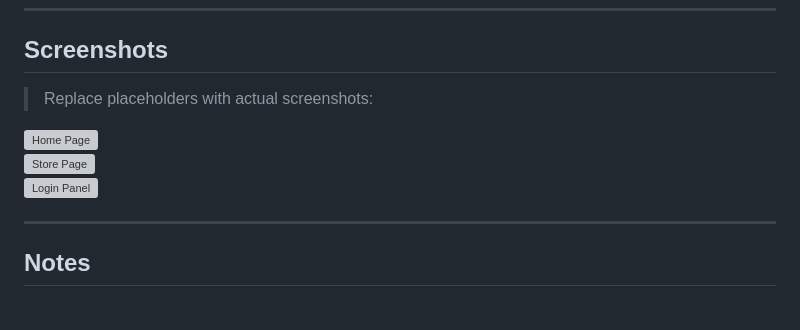
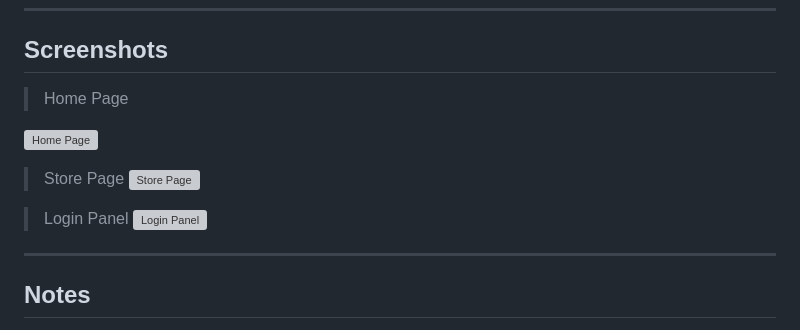
Before and after one commit to Facupancani/Hoodies, a Markdown page: README.md, the part around the change. GitHub-like rendering; grey boxes are pictures that could not be loaded.

```diff
--- a/README.md
+++ b/README.md
@@ -122,10 +122,14 @@ api/productos/?page=1|2|3|...
 
 ## Screenshots
 
-> Replace placeholders with actual screenshots:
+> Home Page
 
 ![Home Page](images/screenshots/home.png)
+
+> Store Page
 ![Store Page](images/screenshots/store.png)
+
+> Login Panel
 ![Login Panel](images/screenshots/login.png)
 
 ---
```
